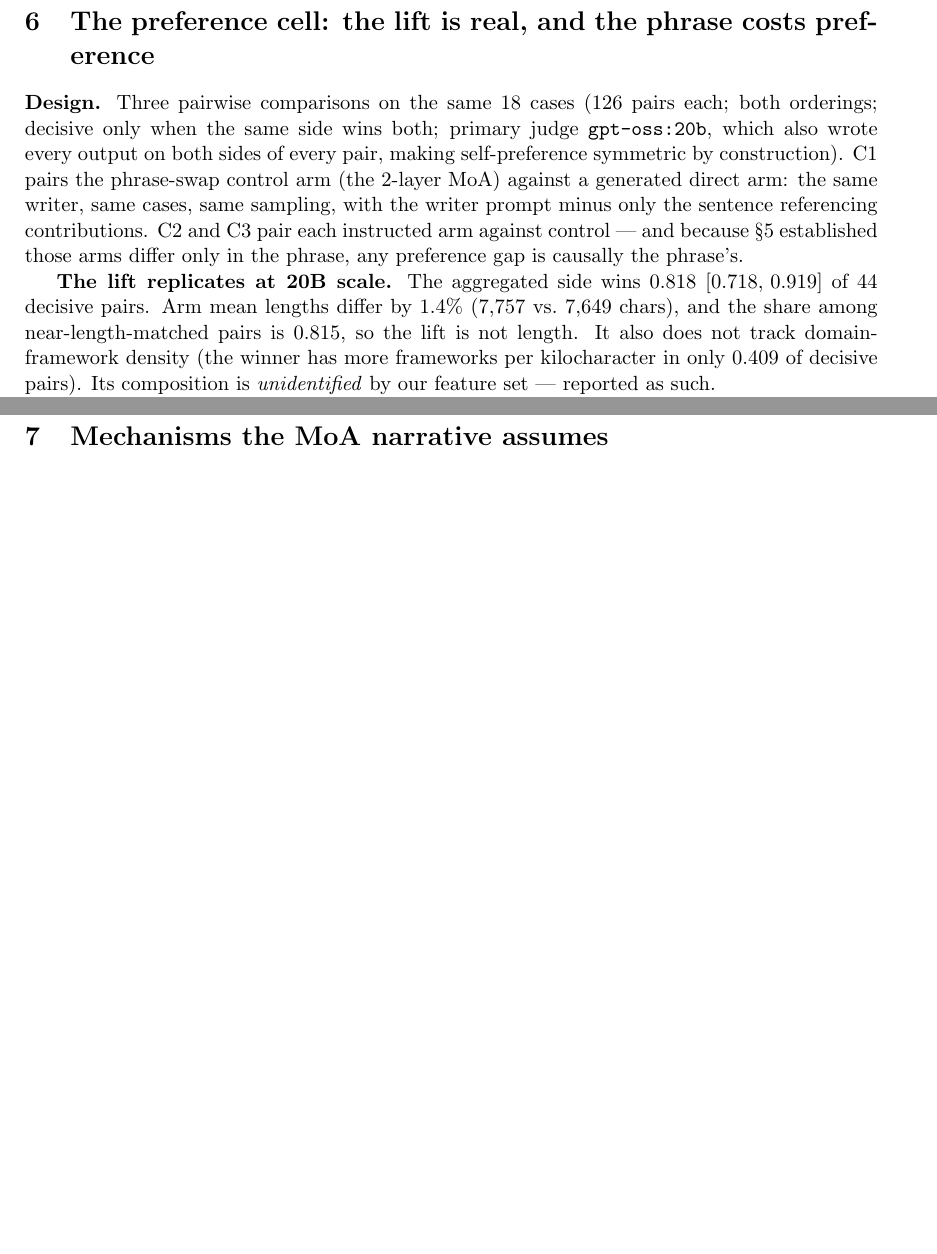
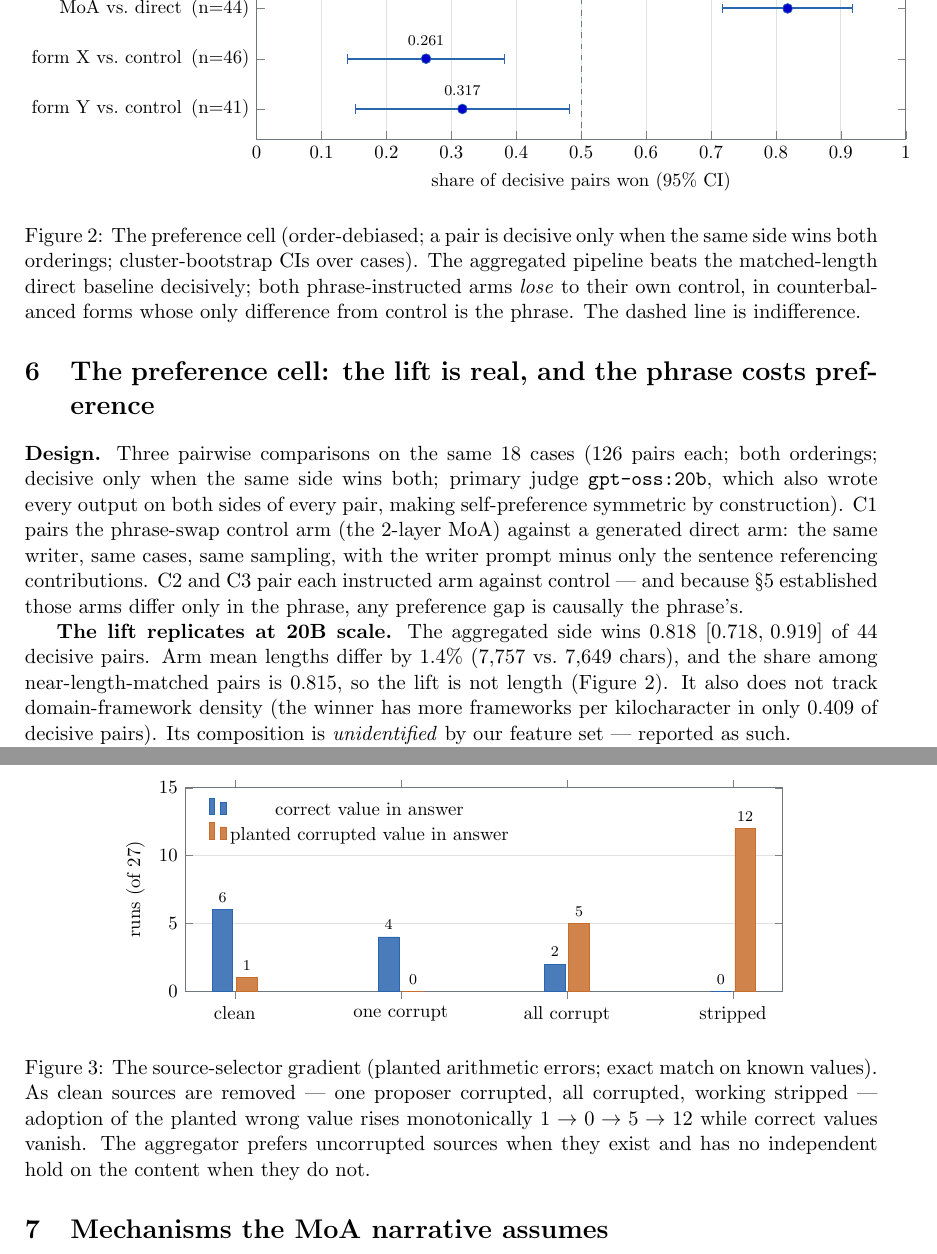
Before and after one commit to srbobo/council-of-experts-research, a LaTeX paper (docs/paper_moa_audit.tex): two parts of pages 4 and 5 of 7 before the commit and two parts of pages 5 and 6 of 8 after it, joined at a grey line, cut at the place of the change, the shorter picture padded with empty space. Compiled offline with pdfLaTeX.

Commit message:
Figures added to the MoA-audit paper — three, in pgfplots so they regenerate from source with no new dependencies.
Figure 1 is the phrase-swap two-panel: named-phrase rate towering at two thirds in each instructed arm beside a construct-outside-the-phrase panel where all three arms are statistically identical — the paper's central claim as a single visual. Its absolute CIs were computed fresh by cluster bootstrap for the figure since the measure stage had only printed differences. Figure 2 is the preference forest plot: the 0.818 lift to the right of indifference, both phrase arms to the left of it. Figure 3 is the source-selector gradient with correct-value and corrupted-value series crossing as clean sources are removed.

Composed under the dataviz procedure: form chosen per job (CI-dot plot for estimates with intervals, bars for magnitude), one blue/orange CVD-safe pair with identity never carried by color alone, recessive grids, and a rendered-page inspection pass that caught label-whisker collisions and series-colored text in the first version — value labels dropped from Figure 1 where they collided, ink-colored in Figure 3. Eight pages, compiles clean under tectonic.

```diff
--- a/docs/paper_moa_audit.tex
+++ b/docs/paper_moa_audit.tex
@@ -5,6 +5,11 @@
 \usepackage{graphicx}
 \usepackage[hidelinks]{hyperref}
 \usepackage{xcolor}
+\usepackage{pgfplots}
+\pgfplotsset{compat=1.17}
+\definecolor{accent}{RGB}{42,101,175}
+\definecolor{corrupt}{RGB}{201,109,44}
+\definecolor{inkmut}{RGB}{110,118,126}
 
 \title{Instructions Buy the Phrase; the Phrase Costs Preference:\\
 an Epistemic Audit of LLM Aggregation Pipelines at Auditable Scale}
@@ -234,6 +278,37 @@ The instruction's entire measurable effect is the phrase it names.
 \section{The preference cell: the lift is real, and the phrase costs
 preference}
 \label{sec:pref}
+
+\begin{figure}[t]
+\centering
+\begin{tikzpicture}
+\begin{axis}[width=0.86\textwidth,height=4.6cm,xmin=0,xmax=1,
+  ytick={1,2,3},yticklabels={form Y vs.\ control\, (n=41),
+  form X vs.\ control\, (n=46), MoA vs.\ direct\, (n=44)},
+  ymin=0.4,ymax=3.6,xlabel={share of decisive pairs won (95\% CI)},
+  tick label style={font=\small},xlabel style={font=\small},
+  axis line style={inkmut},xmajorgrids,grid style={inkmut!22}]
+\addplot+[only marks,mark=*,mark size=2.6pt,color=accent,
+  error bars/.cd,x dir=both,x explicit,error bar style={line width=1pt}]
+  coordinates {
+  (0.818,3) +- (0.100,0.101)
+  (0.261,2) +- (0.121,0.127)
+  (0.317,1) +- (0.165,0.163)};
+\addplot[dashed,inkmut] coordinates {(0.5,0.4) (0.5,3.6)};
+\node[font=\scriptsize,anchor=south] at (axis cs:0.818,3.12) {0.818};
+\node[font=\scriptsize,anchor=south] at (axis cs:0.261,2.12) {0.261};
+\node[font=\scriptsize,anchor=south] at (axis cs:0.317,1.12) {0.317};
+\end{axis}
+\end{tikzpicture}
+\caption{The preference cell (order-debiased; a pair is decisive only when
+the same side wins both orderings; cluster-bootstrap CIs over cases). The
+aggregated pipeline beats the matched-length direct baseline decisively;
+both phrase-instructed arms \emph{lose} to their own control, in
+counterbalanced forms whose only difference from control is the phrase.
+The dashed line is indifference.}
+\label{fig:pref}
+\end{figure}
+
 
 \textbf{Design.} Three pairwise comparisons on the same 18 cases
 (126 pairs each; both orderings; decisive only when the same side wins
@@ -249,7 +324,7 @@ the phrase, any preference gap is causally the phrase's.
 \textbf{The lift replicates at 20B scale.} The aggregated side wins
 $0.818$ \ci{0.718}{0.919} of 44 decisive pairs. Arm mean lengths differ
 by $1.4\%$ (7{,}757 vs.\ 7{,}649 chars), and the share among
-near-length-matched pairs is $0.815$, so the lift is not length. It also
+near-length-matched pairs is $0.815$, so the lift is not length (Figure~\ref{fig:pref}). It also
 does not track domain-framework density (the winner has more frameworks
 per kilocharacter in only $0.409$ of decisive pairs). Its composition is
 \emph{unidentified} by our feature set --- reported as such.
@@ -277,3 +352,26 @@ scale they are measurably opposed at the surface where instructions act.
 \section{Mechanisms the MoA narrative assumes}
 \label{sec:mech}
 
+\begin{figure}[t]
+\centering
+\begin{tikzpicture}
+\begin{axis}[width=0.8\textwidth,height=5.4cm,ybar,bar width=11pt,
+  ymin=0,ymax=15,ylabel={runs (of 27)},
+  symbolic x coords={clean,one corrupt,all corrupt,stripped},xtick=data,
+  axis line style={inkmut},tick label style={font=\small},
+  ylabel style={font=\small},ymajorgrids,grid style={inkmut!22},
+  legend style={font=\small,draw=none,at={(0.03,0.97)},anchor=north west},
+  nodes near coords,nodes near coords style={font=\scriptsize,text=black}]
+\addplot+[fill=accent!85,draw=accent] coordinates {
+  (clean,6) (one corrupt,4) (all corrupt,2) (stripped,0)};
+\addplot+[fill=corrupt!85,draw=corrupt] coordinates {
+  (clean,1) (one corrupt,0) (all corrupt,5) (stripped,12)};
+\legend{correct value in answer,planted corrupted value in answer}
+\end{axis}
+\end{tikzpicture}
+\caption{The source-selector gradient (planted arithmetic errors; exact
+match on known values). As clean sources are removed --- one proposer
+corrupted, all corrupted, working stripped --- adoption of the planted
+wrong value rises monotonically $1\to0\to5\to12$ while correct values
+vanish. The aggregator prefers uncorrupted sources when they exist and has
+no independent hold on the content when they do not.}
```
Also changed, not shown: docs/paper_moa_audit.pdf, docs/paper_moa_audit.tex (49 more changed lines).
